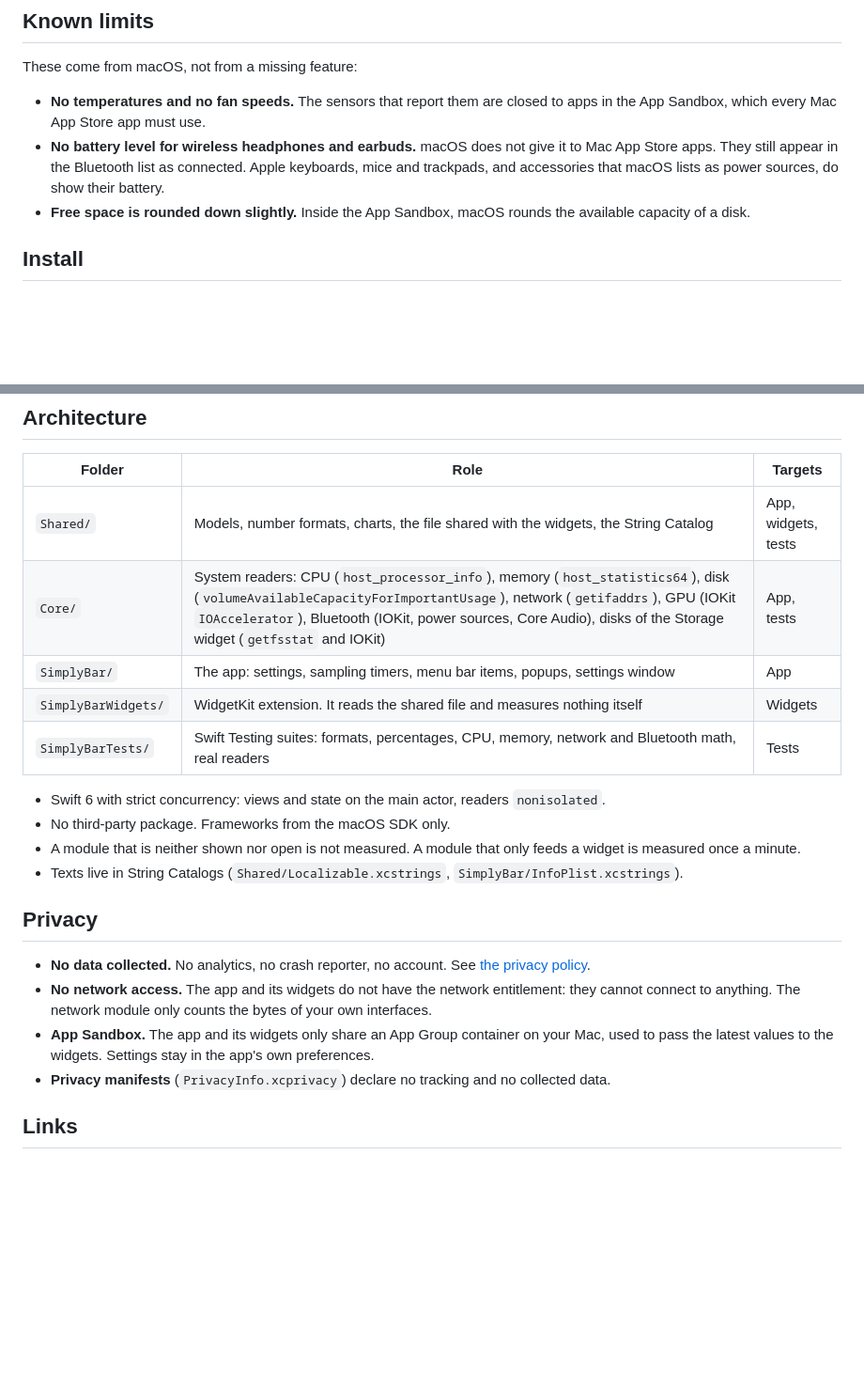
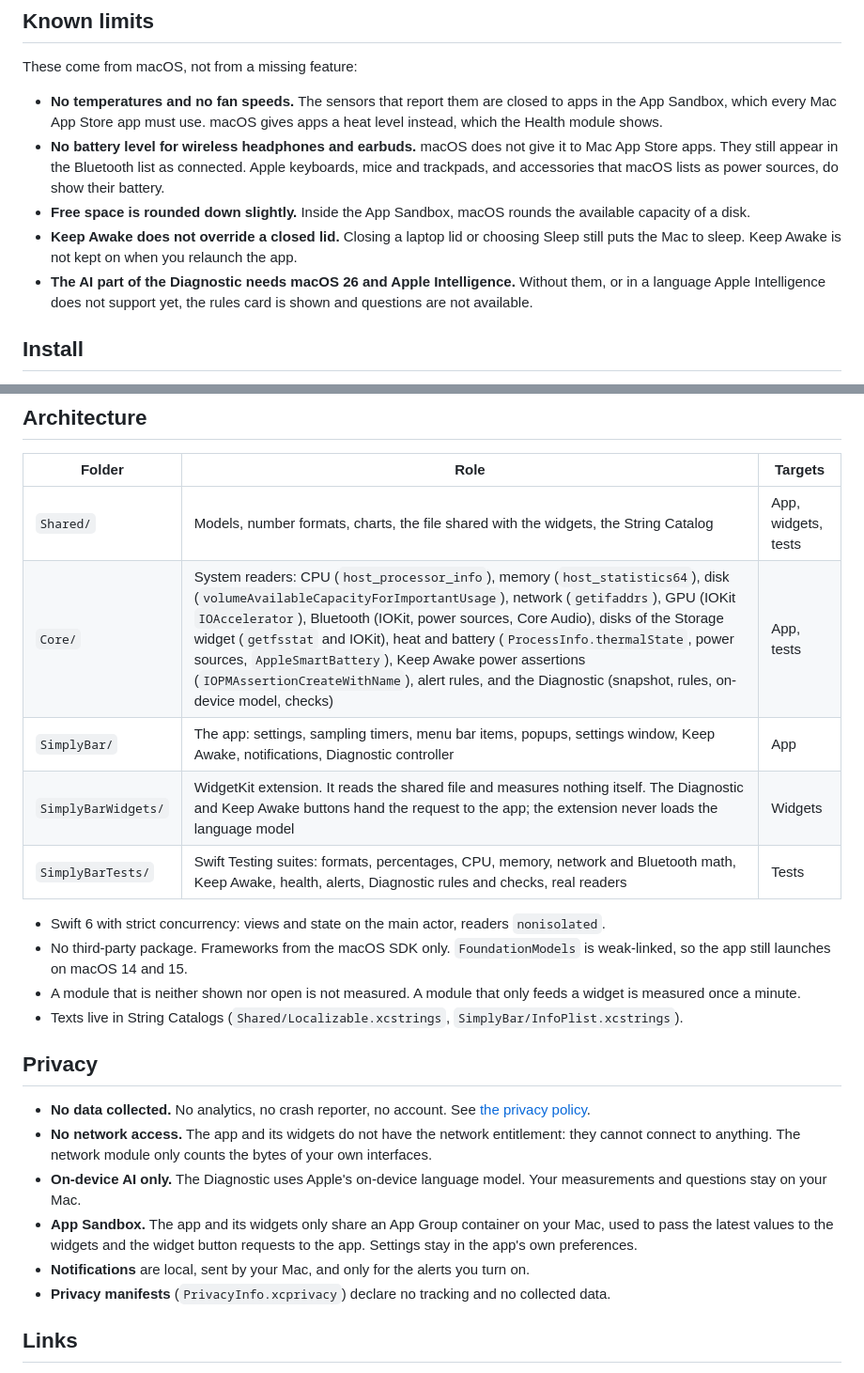
Before and after one commit to Iliesseu28/SimplyBar, a Markdown page: README.md, 2 parts joined by grey strips. Shown at 94% size. Drawn GitHub-style; blank space fills up the shorter version.

```diff
--- a/README.md
+++ b/README.md
@@ -66,11 +125,15 @@ update. WidgetKit refreshes them about every 30 minutes, and a widget you have j
 These come from macOS, not from a missing feature:
 
 - **No temperatures and no fan speeds.** The sensors that report them are closed to apps in the App Sandbox,
-  which every Mac App Store app must use.
+  which every Mac App Store app must use. macOS gives apps a heat level instead, which the Health module shows.
 - **No battery level for wireless headphones and earbuds.** macOS does not give it to Mac App Store apps.
   They still appear in the Bluetooth list as connected. Apple keyboards, mice and trackpads, and accessories
   that macOS lists as power sources, do show their battery.
 - **Free space is rounded down slightly.** Inside the App Sandbox, macOS rounds the available capacity of a disk.
+- **Keep Awake does not override a closed lid.** Closing a laptop lid or choosing Sleep still puts the Mac to sleep.
+  Keep Awake is not kept on when you relaunch the app.
+- **The AI part of the Diagnostic needs macOS 26 and Apple Intelligence.** Without them, or in a language Apple
+  Intelligence does not support yet, the rules card is shown and questions are not available.
 
 ## Install
 
@@ -126,13 +189,14 @@ and open it from there.
 | Folder | Role | Targets |
 |---|---|---|
 | `Shared/` | Models, number formats, charts, the file shared with the widgets, the String Catalog | App, widgets, tests |
-| `Core/` | System readers: CPU (`host_processor_info`), memory (`host_statistics64`), disk (`volumeAvailableCapacityForImportantUsage`), network (`getifaddrs`), GPU (IOKit `IOAccelerator`), Bluetooth (IOKit, power sources, Core Audio), disks of the Storage widget (`getfsstat` and IOKit) | App, tests |
-| `SimplyBar/` | The app: settings, sampling timers, menu bar items, popups, settings window | App |
-| `SimplyBarWidgets/` | WidgetKit extension. It reads the shared file and measures nothing itself | Widgets |
-| `SimplyBarTests/` | Swift Testing suites: formats, percentages, CPU, memory, network and Bluetooth math, real readers | Tests |
+| `Core/` | System readers: CPU (`host_processor_info`), memory (`host_statistics64`), disk (`volumeAvailableCapacityForImportantUsage`), network (`getifaddrs`), GPU (IOKit `IOAccelerator`), Bluetooth (IOKit, power sources, Core Audio), disks of the Storage widget (`getfsstat` and IOKit), heat and battery (`ProcessInfo.thermalState`, power sources, `AppleSmartBattery`), Keep Awake power assertions (`IOPMAssertionCreateWithName`), alert rules, and the Diagnostic (snapshot, rules, on-device model, checks) | App, tests |
+| `SimplyBar/` | The app: settings, sampling timers, menu bar items, popups, settings window, Keep Awake, notifications, Diagnostic controller | App |
+| `SimplyBarWidgets/` | WidgetKit extension. It reads the shared file and measures nothing itself. The Diagnostic and Keep Awake buttons hand the request to the app; the extension never loads the language model | Widgets |
+| `SimplyBarTests/` | Swift Testing suites: formats, percentages, CPU, memory, network and Bluetooth math, Keep Awake, health, alerts, Diagnostic rules and checks, real readers | Tests |
 
 - Swift 6 with strict concurrency: views and state on the main actor, readers `nonisolated`.
-- No third-party package. Frameworks from the macOS SDK only.
+- No third-party package. Frameworks from the macOS SDK only. `FoundationModels` is weak-linked, so the app still
+  launches on macOS 14 and 15.
 - A module that is neither shown nor open is not measured. A module that only feeds a widget is measured once a minute.
 - Texts live in String Catalogs (`Shared/Localizable.xcstrings`, `SimplyBar/InfoPlist.xcstrings`).
 
@@ -142,8 +206,11 @@ and open it from there.
   [the privacy policy](https://simplibot.fr/simplybar/confidentialite).
 - **No network access.** The app and its widgets do not have the network entitlement: they cannot connect to
   anything. The network module only counts the bytes of your own interfaces.
+- **On-device AI only.** The Diagnostic uses Apple's on-device language model. Your measurements and questions stay
+  on your Mac.
 - **App Sandbox.** The app and its widgets only share an App Group container on your Mac, used to pass the latest
-  values to the widgets. Settings stay in the app's own preferences.
+  values to the widgets and the widget button requests to the app. Settings stay in the app's own preferences.
+- **Notifications** are local, sent by your Mac, and only for the alerts you turn on.
 - **Privacy manifests** (`PrivacyInfo.xcprivacy`) declare no tracking and no collected data.
 
 ## Links
```
Also changed, not shown: other parts of README.md (+77 -18 lines).
